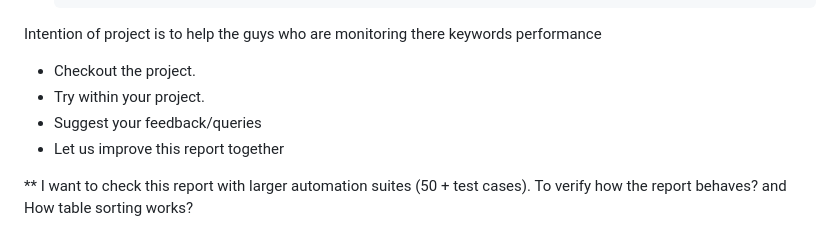
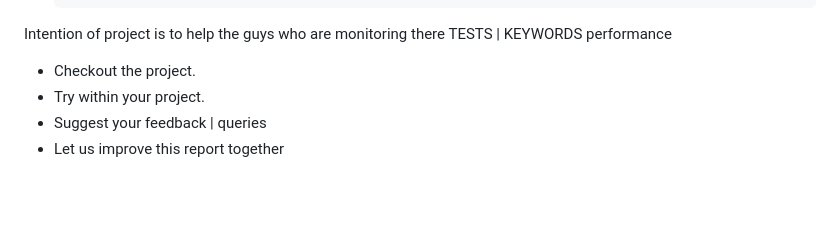
Before and after one commit to adiralashiva8/robotframework-metrics, a Markdown page: README.md, the part around one of its changes. GitHub-like rendering; blank space fills up the shorter version.

````diff
--- a/README.md
+++ b/README.md
@@ -35,11 +43,9 @@ Aim of this project is to create HTML report based on robot framework output.xml
     ]
     ```
 
-Intention of project is to help the guys who are monitoring there keywords performance
+Intention of project is to help the guys who are monitoring there TESTS | KEYWORDS performance
 
  - Checkout the project.
  - Try within your project.
- - Suggest your feedback/queries
+ - Suggest your feedback | queries
  - Let us improve this report together
-
-** I want to check this report with larger automation suites (50 + test cases). To verify how the report behaves? and How table sorting works?
````
Also changed, not shown: other parts of README.md (+18 -10 lines), Dashboard.PNG (added), Keyword_Metrics_Report.PNG (added), Test_Metrics_Report.PNG (added), 2 other files.
